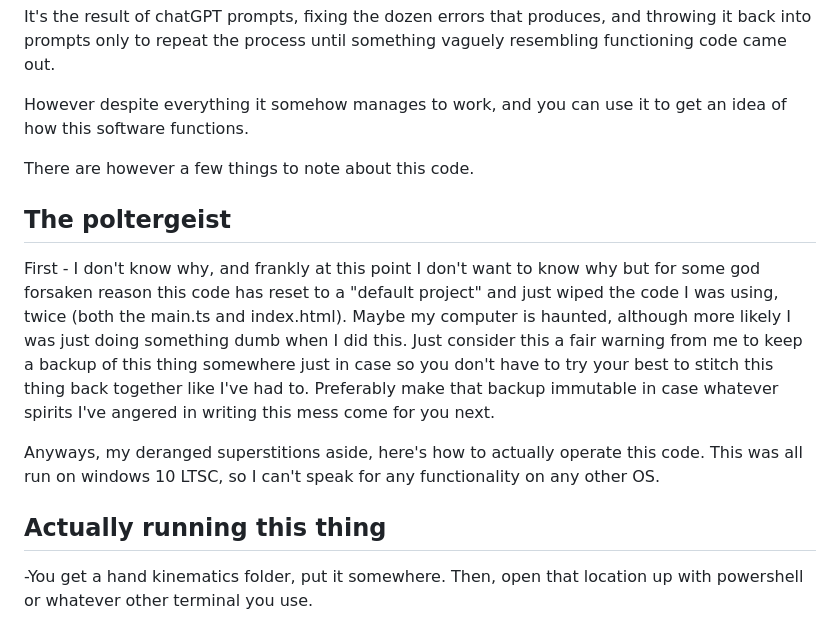
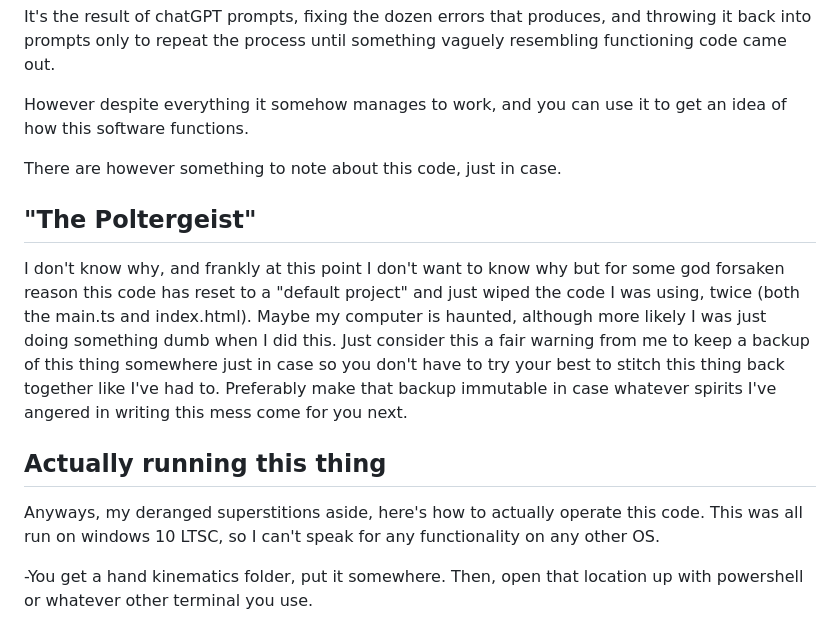
Before and after one commit to JoshuaPalter/kalidokit_hand_tracking_for_bridge, a Markdown page: README.md, the part around the change. Drawn GitHub-style.

```diff
--- a/README.md
+++ b/README.md
@@ -8,15 +8,15 @@ It's the result of chatGPT prompts, fixing the dozen errors that produces, and t
 
 However despite everything it somehow manages to work, and you can use it to get an idea of how this software functions.
 
-There are however a few things to note about this code.
+There are however something to note about this code, just in case.
 
-## The poltergeist
+## "The Poltergeist"
 
-First - I don't know why, and frankly at this point I don't want to know why but for some god forsaken reason this code has reset to a "default project" and just wiped the code I was using, twice (both the main.ts and index.html). Maybe my computer is haunted, although more likely I was just doing something dumb when I did this. Just consider this a fair warning from me to keep a backup of this thing somewhere just in case so you don't have to try your best to stitch this thing back together like I've had to. Preferably make that backup immutable in case whatever spirits I've angered in writing this mess come for you next.
+I don't know why, and frankly at this point I don't want to know why but for some god forsaken reason this code has reset to a "default project" and just wiped the code I was using, twice (both the main.ts and index.html). Maybe my computer is haunted, although more likely I was just doing something dumb when I did this. Just consider this a fair warning from me to keep a backup of this thing somewhere just in case so you don't have to try your best to stitch this thing back together like I've had to. Preferably make that backup immutable in case whatever spirits I've angered in writing this mess come for you next.
+
+## Actually running this thing
 
 Anyways, my deranged superstitions aside, here's how to actually operate this code. This was all run on windows 10 LTSC, so I can't speak for any functionality on any other OS.
-
-## Actually running this thing
 
 -You get a hand kinematics folder, put it somewhere. Then, open that location up with powershell or whatever other terminal you use.
 
```
